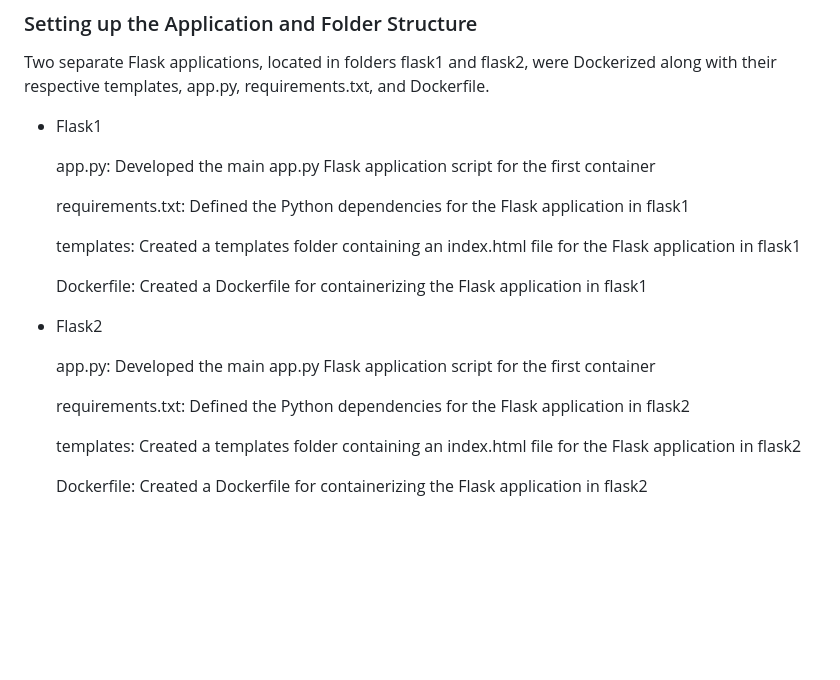
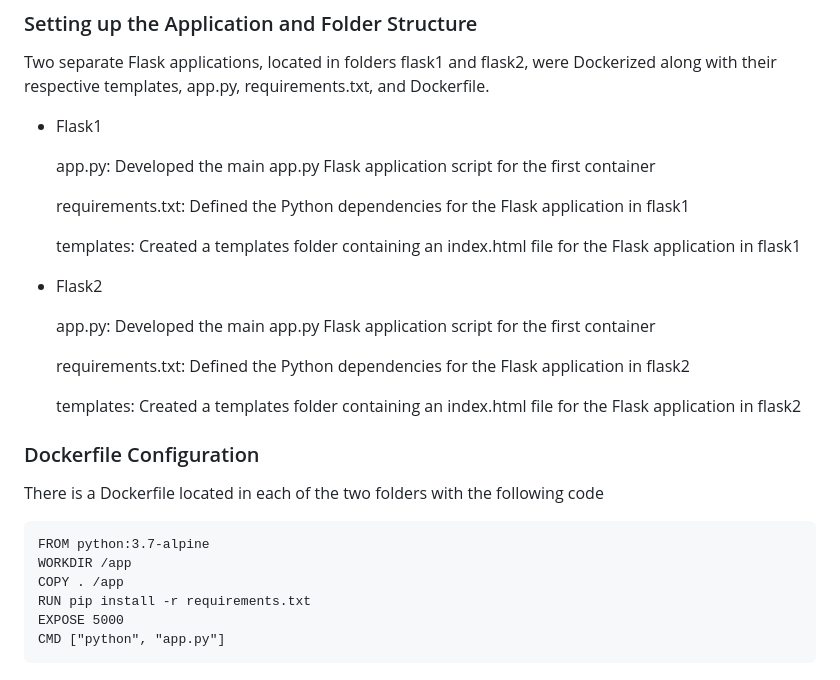
Before and after one commit to nimratmann/docker_flask_homework, a Markdown page: README.md, the part around the change. Drawn GitHub-style; blank space fills up the shorter version.

````diff
--- a/README.md
+++ b/README.md
@@ -51,8 +51,6 @@ Two separate Flask applications, located in folders flask1 and flask2, were Dock
 
   templates: Created a templates folder containing an index.html file for the Flask application in flask1
 
-  Dockerfile: Created a Dockerfile for containerizing the Flask application in flask1
-
 
 - Flask2
 
@@ -62,4 +60,13 @@ Two separate Flask applications, located in folders flask1 and flask2, were Dock
 
   templates: Created a templates folder containing an index.html file for the Flask application in flask2
 
-  Dockerfile: Created a Dockerfile for containerizing the Flask application in flask2
+### Dockerfile Configuration
+There is a Dockerfile located in each of the two folders with the following code
+```
+FROM python:3.7-alpine
+WORKDIR /app
+COPY . /app
+RUN pip install -r requirements.txt
+EXPOSE 5000
+CMD ["python", "app.py"]
+```
````
